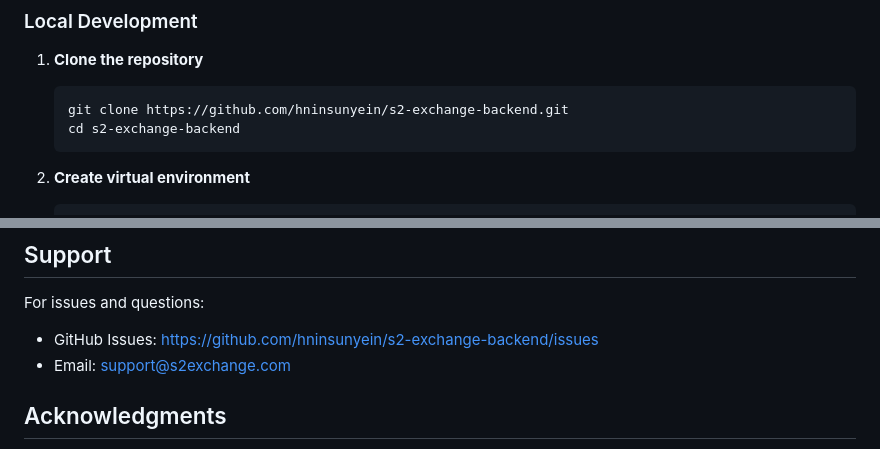
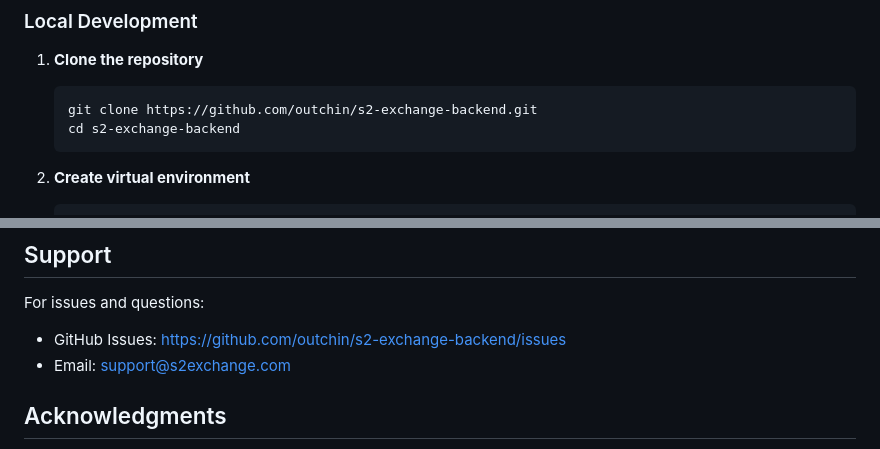
Before and after one commit to outchin/s2-exchange-backend, a Markdown page: README.md, 2 parts joined by grey strips. GitHub-like rendering.

Commit message:
Update repository URLs to outchin account

````diff
--- a/README.md
+++ b/README.md
@@ -29,7 +29,7 @@ Django REST API backend for S2Exchange mobile application with real-time WebSock
 
 1. **Clone the repository**
    ```bash
-   git clone https://github.com/hninsunyein/s2-exchange-backend.git
+   git clone https://github.com/outchin/s2-exchange-backend.git
    cd s2-exchange-backend
    ```
 
@@ -247,7 +247,7 @@ This project is proprietary and confidential.
 ## Support
 
 For issues and questions:
-- GitHub Issues: https://github.com/hninsunyein/s2-exchange-backend/issues
+- GitHub Issues: https://github.com/outchin/s2-exchange-backend/issues
 - Email: support@s2exchange.com
 
 ## Acknowledgments
````
Also changed, not shown: DEPLOYMENT.md (+2 -2 lines).
